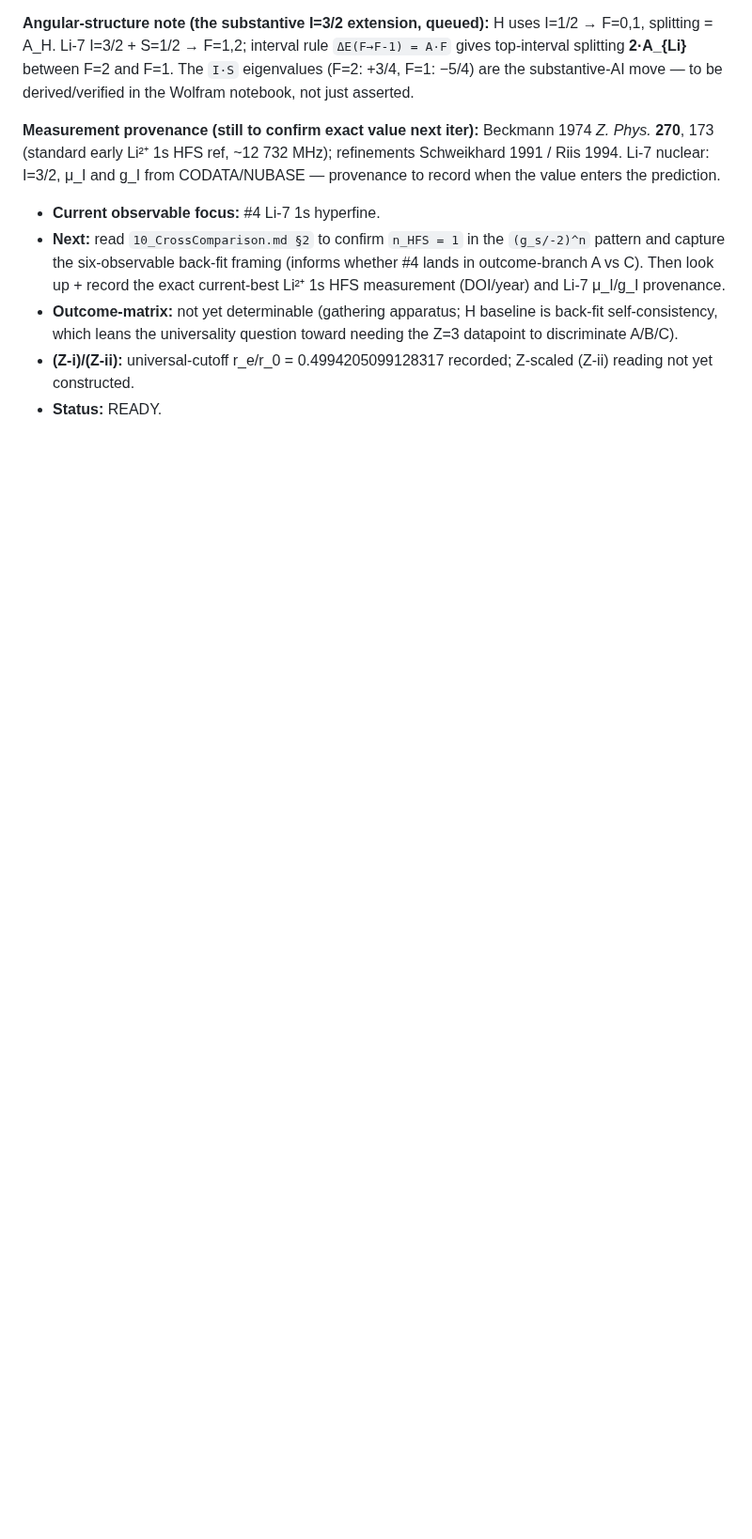
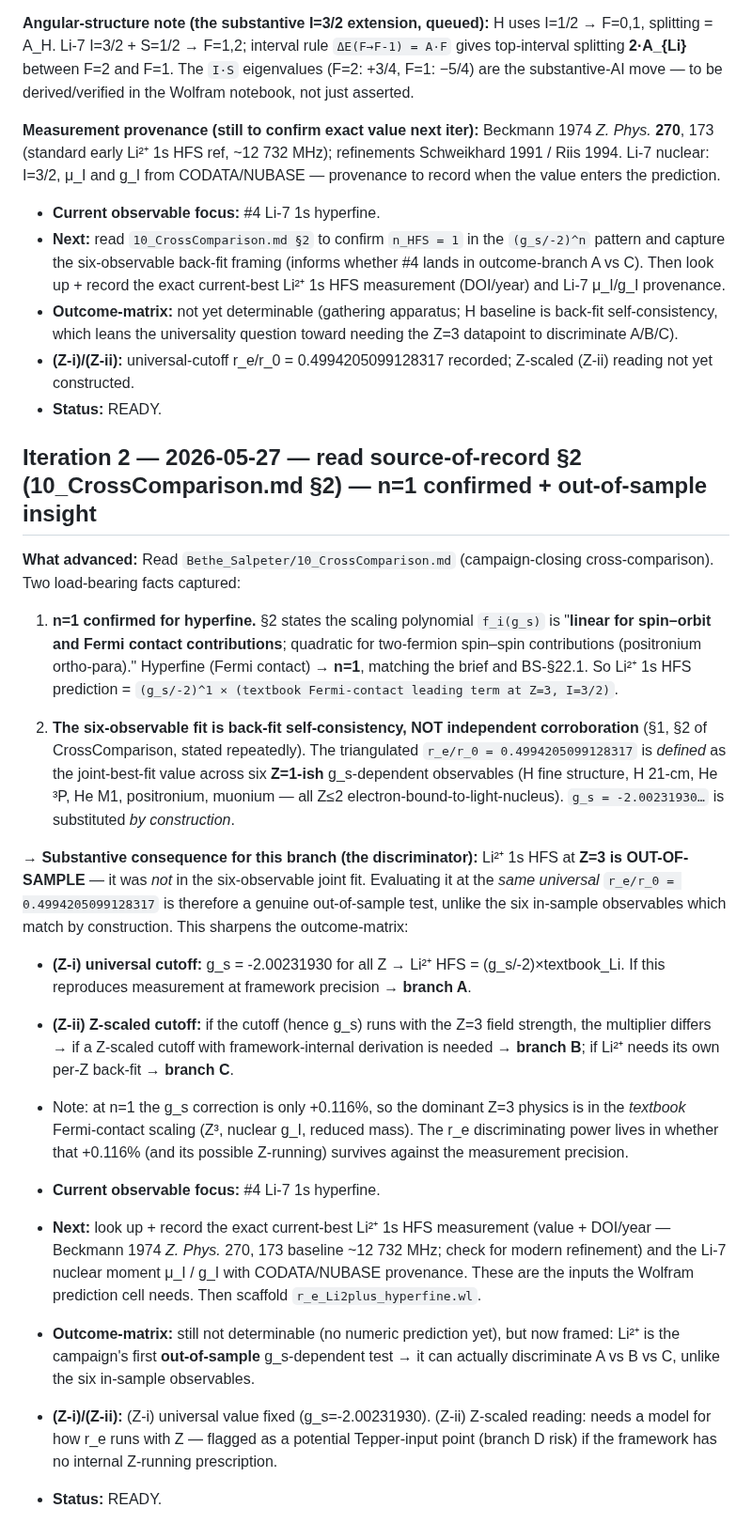
Before and after one commit to temoTxt/PyPhysics, a Markdown page: .dev/research/STATE.md, the part around the change. Shown at 94% size. Rendered like a GitHub page; blank space fills up the shorter version.

Commit message:
li2plus-hfs: confirm n=1 Fermi-contact scaling; record Li²⁺ Z=3 as out-of-sample A/B/C discriminator (iter 2)
Co-Authored-By: Claude Opus 4.7 (1M context) <noreply@anthropic.com>

```diff
--- a/.dev/research/STATE.md
+++ b/.dev/research/STATE.md
@@ -33,3 +33,22 @@
 - **Outcome-matrix:** not yet determinable (gathering apparatus; H baseline is back-fit self-consistency, which leans the universality question toward needing the Z=3 datapoint to discriminate A/B/C).
 - **(Z-i)/(Z-ii):** universal-cutoff r_e/r_0 = 0.4994205099128317 recorded; Z-scaled (Z-ii) reading not yet constructed.
 - **Status:** READY.
+
+## Iteration 2 — 2026-05-27 — read source-of-record §2 (10_CrossComparison.md §2) — n=1 confirmed + out-of-sample insight
+
+**What advanced:** Read `Bethe_Salpeter/10_CrossComparison.md` (campaign-closing cross-comparison). Two load-bearing facts captured:
+
+1. **n=1 confirmed for hyperfine.** §2 states the scaling polynomial `f_i(g_s)` is "**linear for spin–orbit and Fermi contact contributions**; quadratic for two-fermion spin–spin contributions (positronium ortho-para)." Hyperfine (Fermi contact) → **n=1**, matching the brief and BS-§22.1. So Li²⁺ 1s HFS prediction = `(g_s/-2)^1 × (textbook Fermi-contact leading term at Z=3, I=3/2)`.
+
+2. **The six-observable fit is back-fit self-consistency, NOT independent corroboration** (§1, §2 of CrossComparison, stated repeatedly). The triangulated `r_e/r_0 = 0.4994205099128317` is *defined* as the joint-best-fit value across six **Z=1-ish** g_s-dependent observables (H fine structure, H 21-cm, He ³P, He M1, positronium, muonium — all Z≤2 electron-bound-to-light-nucleus). `g_s = -2.00231930…` is substituted *by construction*.
+
+**→ Substantive consequence for this branch (the discriminator):** Li²⁺ 1s HFS at **Z=3 is OUT-OF-SAMPLE** — it was *not* in the six-observable joint fit. Evaluating it at the *same universal* `r_e/r_0 = 0.4994205099128317` is therefore a genuine out-of-sample test, unlike the six in-sample observables which match by construction. This sharpens the outcome-matrix:
+   - **(Z-i) universal cutoff:** g_s = -2.00231930 for all Z → Li²⁺ HFS = (g_s/-2)×textbook_Li. If this reproduces measurement at framework precision → **branch A**.
+   - **(Z-ii) Z-scaled cutoff:** if the cutoff (hence g_s) runs with the Z=3 field strength, the multiplier differs → if a Z-scaled cutoff with framework-internal derivation is needed → **branch B**; if Li²⁺ needs its own per-Z back-fit → **branch C**.
+   - Note: at n=1 the g_s correction is only +0.116%, so the dominant Z=3 physics is in the *textbook* Fermi-contact scaling (Z³, nuclear g_I, reduced mass). The r_e discriminating power lives in whether that +0.116% (and its possible Z-running) survives against the measurement precision.
+
+- **Current observable focus:** #4 Li-7 1s hyperfine.
+- **Next:** look up + record the exact current-best Li²⁺ 1s HFS measurement (value + DOI/year — Beckmann 1974 *Z. Phys.* 270, 173 baseline ~12 732 MHz; check for modern refinement) and the Li-7 nuclear moment μ_I / g_I with CODATA/NUBASE provenance. These are the inputs the Wolfram prediction cell needs. Then scaffold `r_e_Li2plus_hyperfine.wl`.
+- **Outcome-matrix:** still not determinable (no numeric prediction yet), but now framed: Li²⁺ is the campaign's first **out-of-sample** g_s-dependent test → it can actually discriminate A vs B vs C, unlike the six in-sample observables.
+- **(Z-i)/(Z-ii):** (Z-i) universal value fixed (g_s=-2.00231930). (Z-ii) Z-scaled reading: needs a model for how r_e runs with Z — flagged as a potential Tepper-input point (branch D risk) if the framework has no internal Z-running prescription.
+- **Status:** READY.
```
